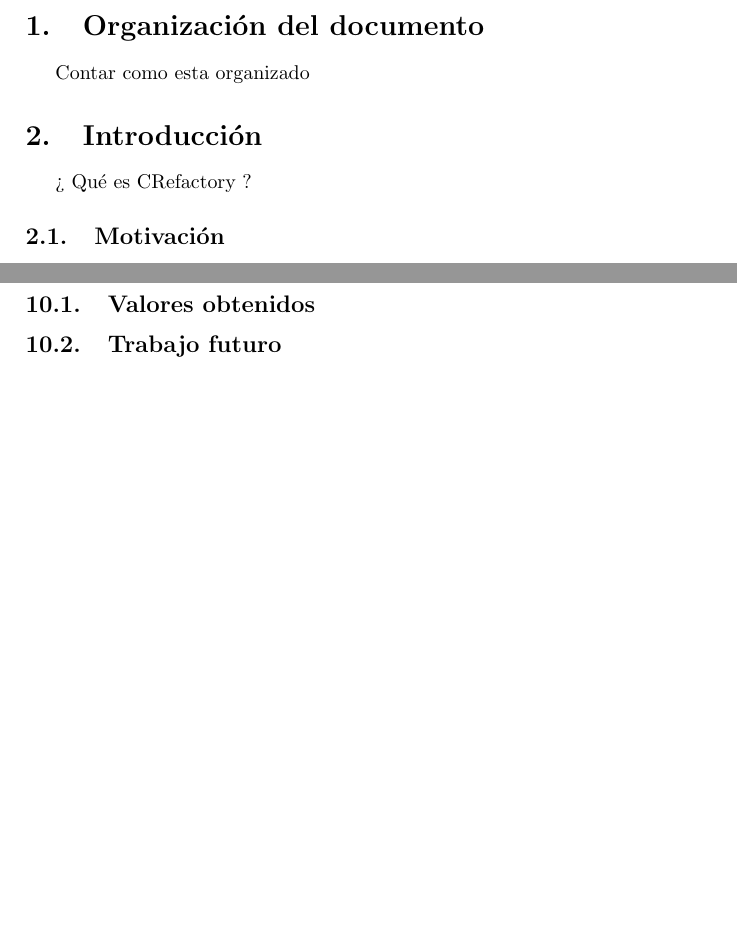
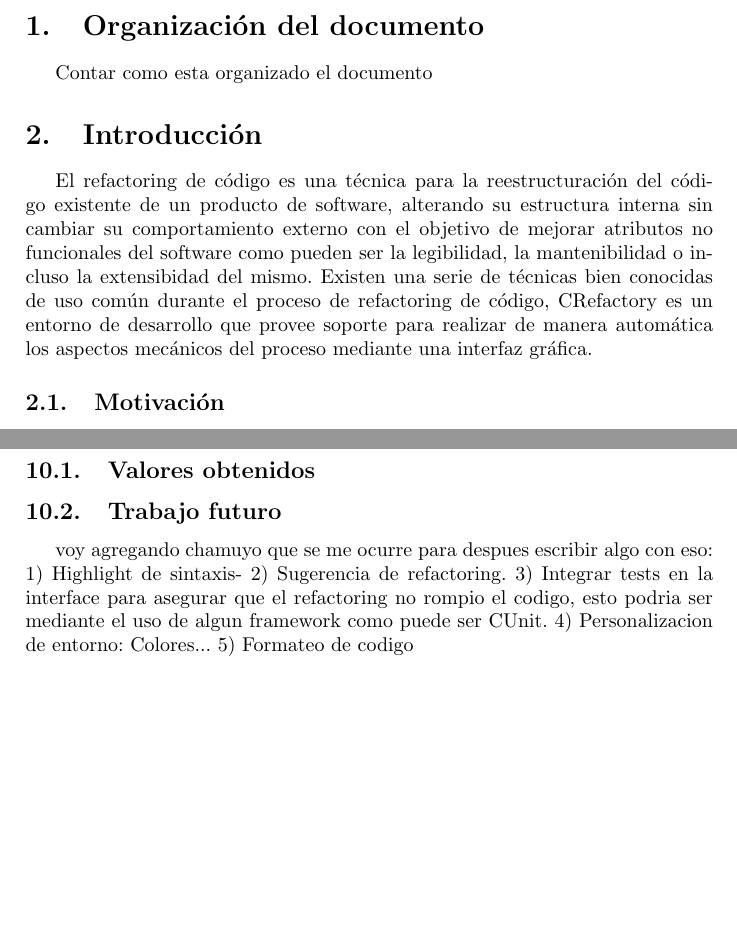
Before and after one commit to nbaglivo/crefactorydoc, a LaTeX document (crefactory.tex): two parts of pages 2 and 3 of 3, joined at a grey line, cut so that both start at the same text, the shorter picture padded with empty space. Compiled offline with pdfLaTeX.

Commit message:
Introduccion lista, agregue algunas cosas a trabajo futuro pa tener en cuenta

```diff
--- a/crefactory.tex
+++ b/crefactory.tex
@@ -16,10 +16,10 @@
 \tableofcontents
 
 \section{Organizaci\'on del documento}
-Contar como esta organizado
+Contar como esta organizado el documento
 
 \section{Introducción}
-¿ Qu\'e es CRefactory ?
+El refactoring de c\'odigo es una técnica para la reestructuración del código existente de un producto de software, alterando su estructura interna sin cambiar su comportamiento externo con el objetivo de mejorar atributos no funcionales del software como pueden ser la legibilidad, la mantenibilidad o incluso la extensibidad del mismo. Existen una serie de t\'ecnicas bien conocidas de uso com\'un durante el proceso de refactoring de c\'odigo, CRefactory es un entorno de desarrollo que provee soporte para realizar de manera autom\'atica los aspectos mec\'anicos del proceso mediante una interfaz gr\'afica.
 
 \subsection{Motivaci\'on}
 ¿ Cu\'al es el problema en general ? ¿ Qu\'e motivo al proyecto ?
@@ -75,5 +75,11 @@ Cu\'al fue la solucion al problema
 
 \subsection{Valores obtenidos}
 \subsection{Trabajo futuro}
+voy agregando chamuyo que se me ocurre para despues escribir algo con eso:
+1) Highlight de sintaxis-
+2) Sugerencia de refactoring.
+3) Integrar tests en la interface para asegurar que el refactoring no rompio el codigo, esto podria ser mediante el uso de algun framework como puede ser CUnit.
+4) Personalizacion de entorno: Colores...
+5) Formateo de codigo
 
 \end{document}
```
